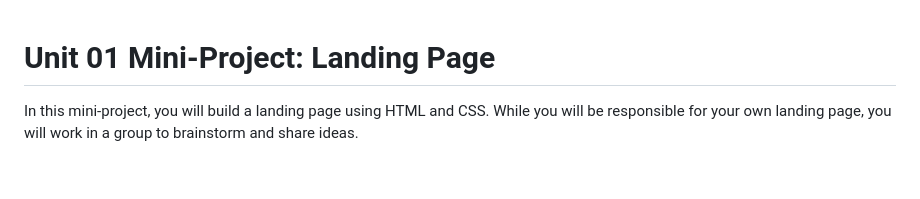
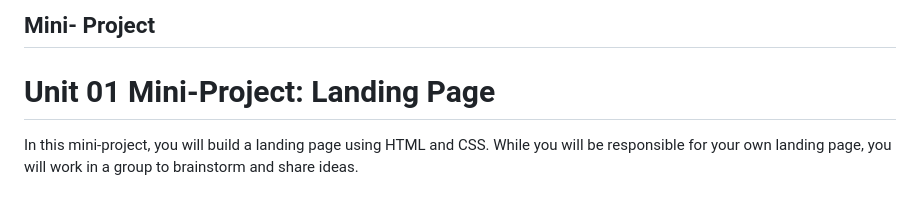
Before and after one commit to pindoghd/mini-project, a Markdown page: README.md, the part around the change. Drawn GitHub-style.

```diff
--- a/README.md
+++ b/README.md
@@ -1,3 +1,4 @@
+## Mini- Project
 # Unit 01 Mini-Project: Landing Page
 
 In this mini-project, you will build a landing page using HTML and CSS. While you will be responsible for your own landing page, you will work in a group to brainstorm and share ideas.
```
